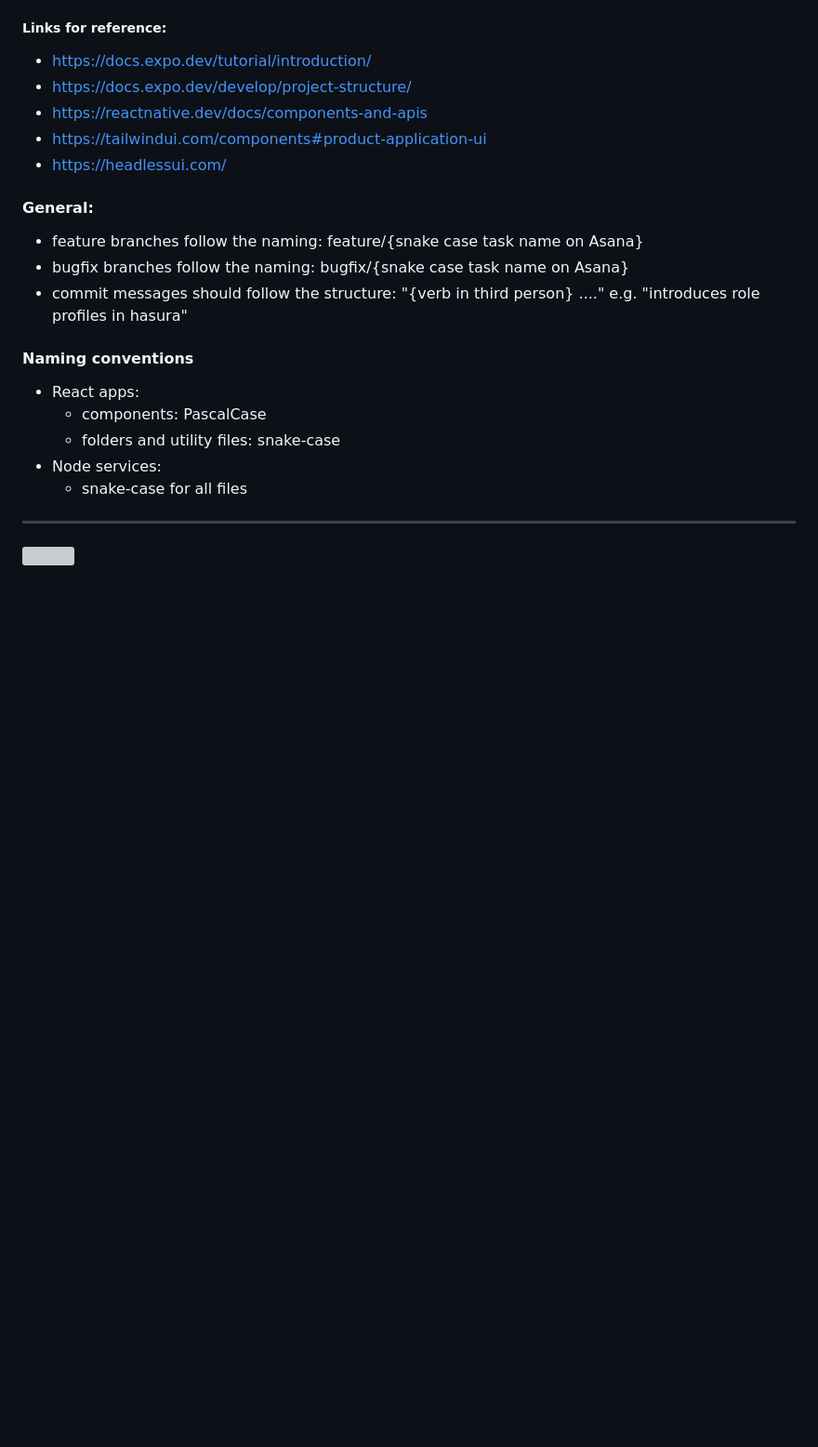
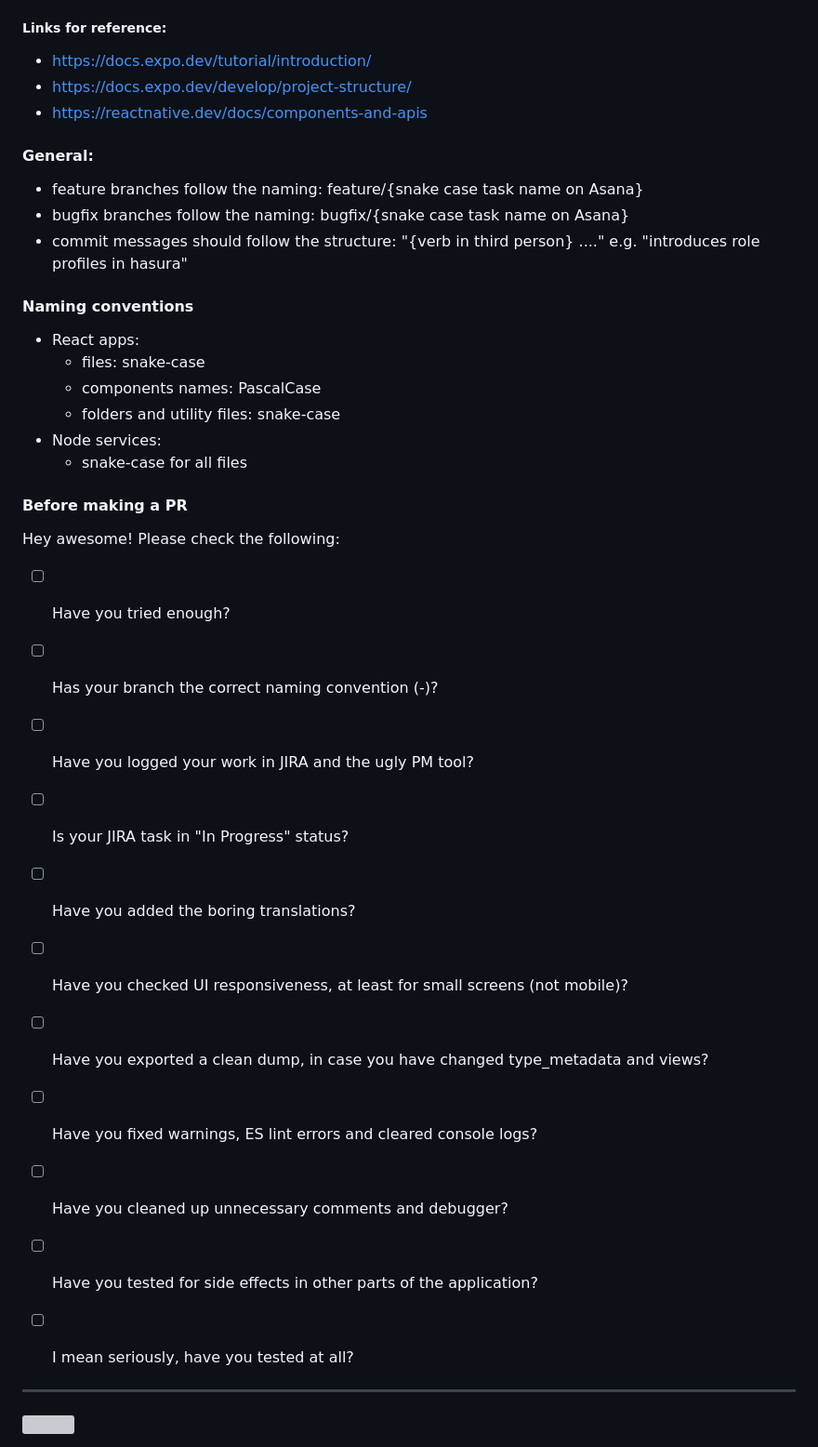
Before and after one commit to manos-fr/spark-monorepo, a Markdown page: README.md, the part around the change. Shown at 93% size. Rendered like a GitHub page; blank space fills up the shorter version; grey boxes are pictures that could not be loaded.

```diff
--- a/README.md
+++ b/README.md
@@ -87,8 +87,6 @@ Code for GraphQL mutations and queries as well as their types can be autogenerat
 - https://docs.expo.dev/tutorial/introduction/
 - https://docs.expo.dev/develop/project-structure/
 - https://reactnative.dev/docs/components-and-apis
-- https://tailwindui.com/components#product-application-ui
-- https://headlessui.com/
 
 #### General:
 
@@ -99,10 +97,38 @@ Code for GraphQL mutations and queries as well as their types can be autogenerat
 #### Naming conventions
 
 - React apps:
-  - components: PascalCase
+  - files: snake-case
+  - components names: PascalCase
   - folders and utility files: snake-case
 - Node services:
   - snake-case for all files
+
+#### Before making a PR
+
+Hey awesome!
+Please check the following:
+
+ - [ ] Have you tried enough?
+
+ - [ ] Has your branch the correct naming convention (-)?
+
+ - [ ] Have you logged your work in JIRA and the ugly PM tool?
+
+ - [ ] Is your JIRA task in "In Progress" status?
+
+ - [ ] Have you added the boring translations?
+
+ - [ ] Have you checked UI responsiveness, at least for small screens (not mobile)?
+
+ - [ ] Have you exported a clean dump, in case you have changed type_metadata and views?
+
+ - [ ] Have you fixed warnings, ES lint errors and cleared console logs?
+
+ - [ ] Have you cleaned up unnecessary comments and debugger?
+
+ - [ ] Have you tested for side effects in other parts of the application?
+
+ - [ ] I mean seriously, have you tested at all?
 
 ---
 
```
